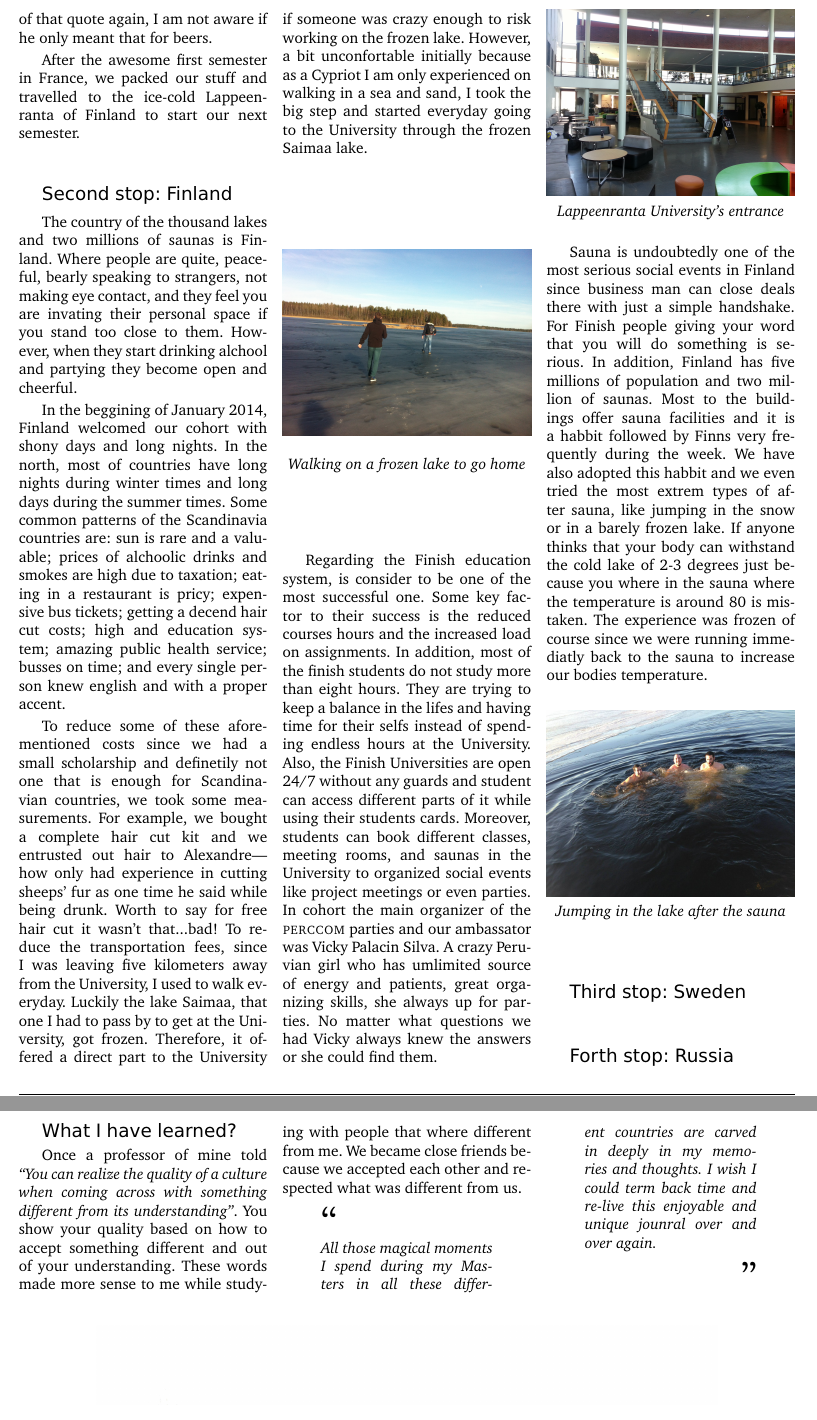
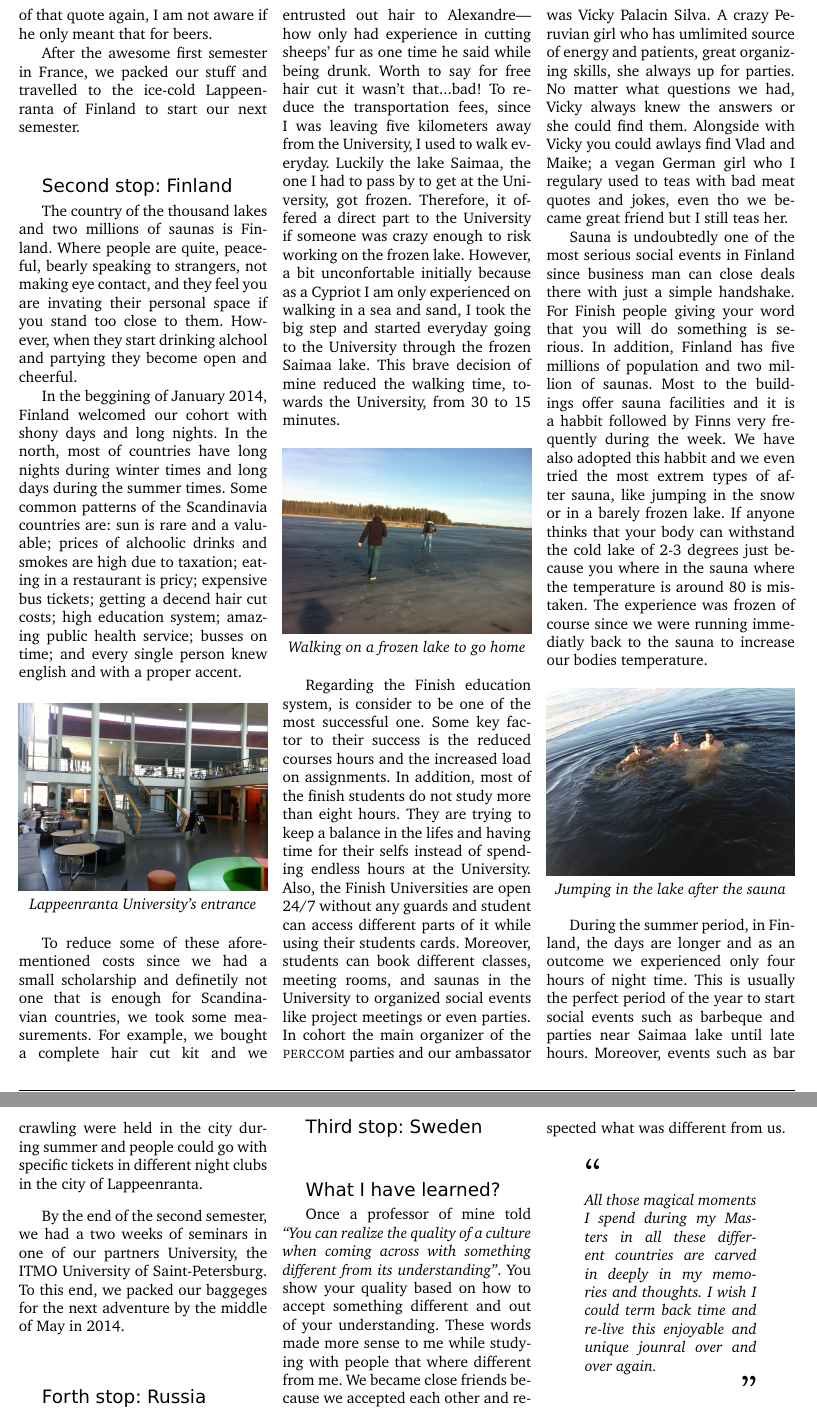
Before and after one commit to stefanos1316/my_blog, a LaTeX document (material/travelling/perccom/perccom.tex): two parts of pages 3 and 4 of 4, joined at a grey line, cut so that both start at the same text. Compiled offline with pdfLaTeX.

Commit message:
PERCCOM, Finland, 1st draft

```diff
--- a/material/travelling/perccom/perccom.tex
+++ b/material/travelling/perccom/perccom.tex
@@ -336,8 +336,14 @@ days during the summer times.
 Some common patterns of the Scandinavia countries are: sun is rare and a valuable;
 prices of alchoolic drinks and smokes are high due to taxation; eating in a
 restaurant is pricy; expensive bus tickets; getting a decend hair cut costs;
-high and education system; amazing public health service; busses on time;
+high education system; amazing public health service; busses on time;
 and every single person knew english and with a proper accent.
+
+
+\begin{center}
+	\includegraphics[width=0.32\textwidth]{media/entrance_university.jpg}
+	\par\textit{Lappeenranta University's entrance}
+\end{center}
 
 
 %12345678901234567890123456789012345678901234567890123456789012345678901234567890
@@ -350,13 +356,15 @@ while being drunk.
 Worth to say for free hair cut it wasn't that...bad!
 To reduce the transportation fees, since I was leaving five kilometers away from
 the University, I used to walk everyday.
-Luckily the lake Saimaa, that one I had to pass by to get at the University, got
+Luckily the lake Saimaa, the one I had to pass by to get at the University, got
 frozen.
 Therefore, it offered a direct part to the University if someone was crazy enough
 to risk working on the frozen lake.
 However, a bit unconfortable initially because as a Cypriot I am only experienced
 on walking in a sea and sand, I took the big step and started everyday
 going to the University through the frozen Saimaa lake.
+This brave decision of mine reduced the walking time, towards the University, from
+30 to 15 minutes.
 
 
 \begin{center}
@@ -381,16 +389,11 @@ In cohort the main organizer of the {\sc perccom} parties and our ambassator was
 Vicky Palacin Silva.
 A crazy Peruvian girl who has umlimited source of energy and patients, great
 organizing skills, she always up for parties.
-No matter what questions we had Vicky always knew the answers or she could
+No matter what questions we had, Vicky always knew the answers or she could
 find them.
-
-
-
-\begin{center}
-	\includegraphics[width=0.32\textwidth]{media/entrance_university.jpg}
-	\par\textit{Lappeenranta University's entrance}
-\end{center}
-
+Alongside with Vicky you could awlays find Vlad and Maike; a vegan German girl
+who I regulary used to teas with bad meat quotes and jokes, even tho we became
+great friend but I still teas her.
 
 
 %12345678901234567890123456789012345678901234567890123456789012345678901234567890
@@ -414,6 +417,28 @@ sauna to increase our bodies temperature.
 \end{center}
 
 
+%12345678901234567890123456789012345678901234567890123456789012345678901234567890
+During the summer period, in Finland, the days are longer and as an outcome we
+experienced only four hours of night time.
+This is usually the perfect period of the year to start social events such as
+barbeque and parties near Saimaa lake until late hours.
+Moreover, events such as bar crawling were held in the city during summer and people
+could go with specific tickets in different night clubs in the city of Lappeenranta.
+
+
+%12345678901234567890123456789012345678901234567890123456789012345678901234567890
+By the end of the second semester, we had a two weeks of seminars in one of our
+partners University, the ITMO University of Saint-Petersburg.
+To this end, we packed our baggeges for the next adventure by the middle of May
+in 2014.
+
+%-----------------------------------------------------------
+\NewsItem{Forth stop: Russia}
+
+%12345678901234567890123456789012345678901234567890123456789012345678901234567890
+
+
+
 
 
 %-----------------------------------------------------------
```
Also changed, not shown: material/travelling/perccom/perccom.tex (3 more changed lines).
